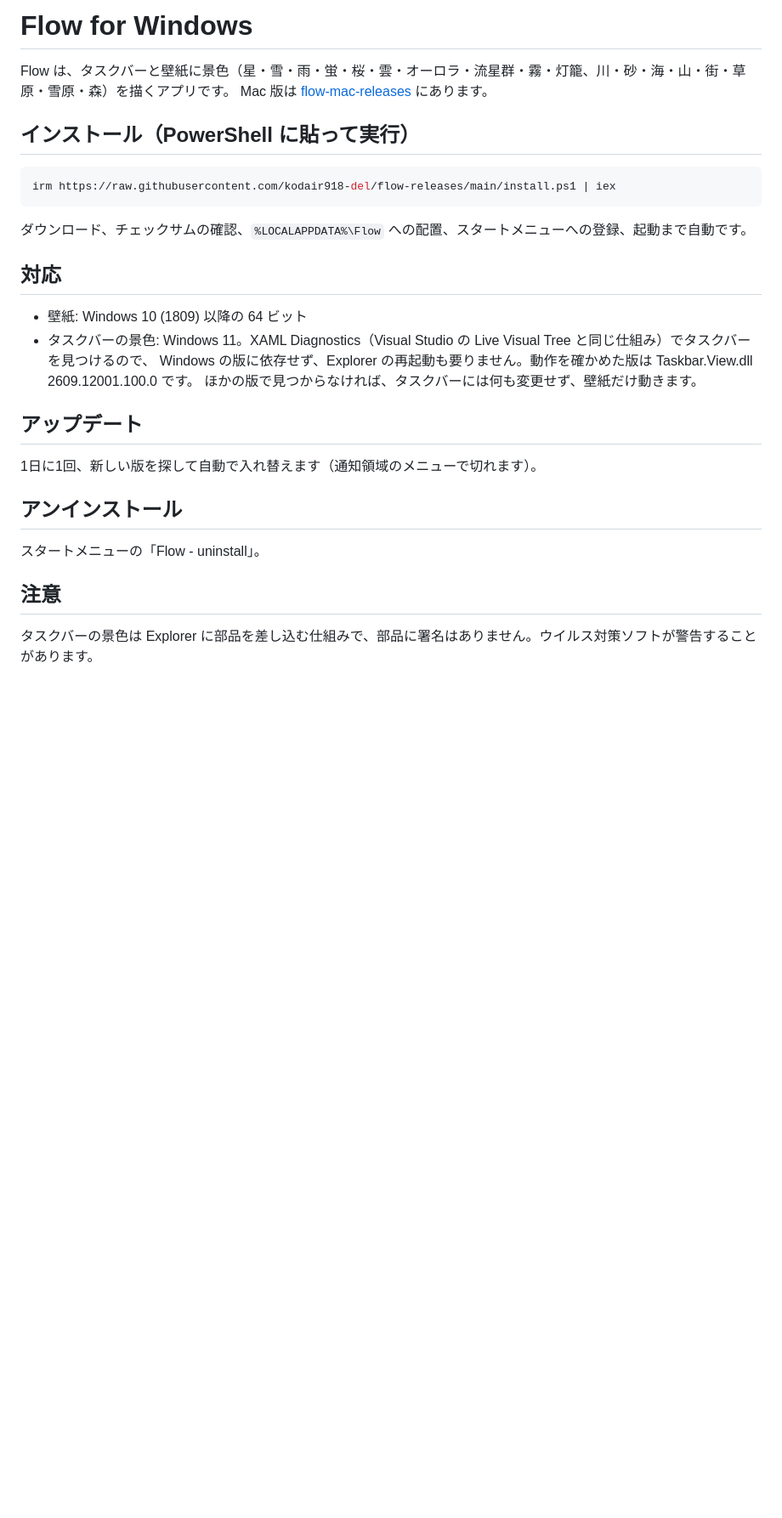
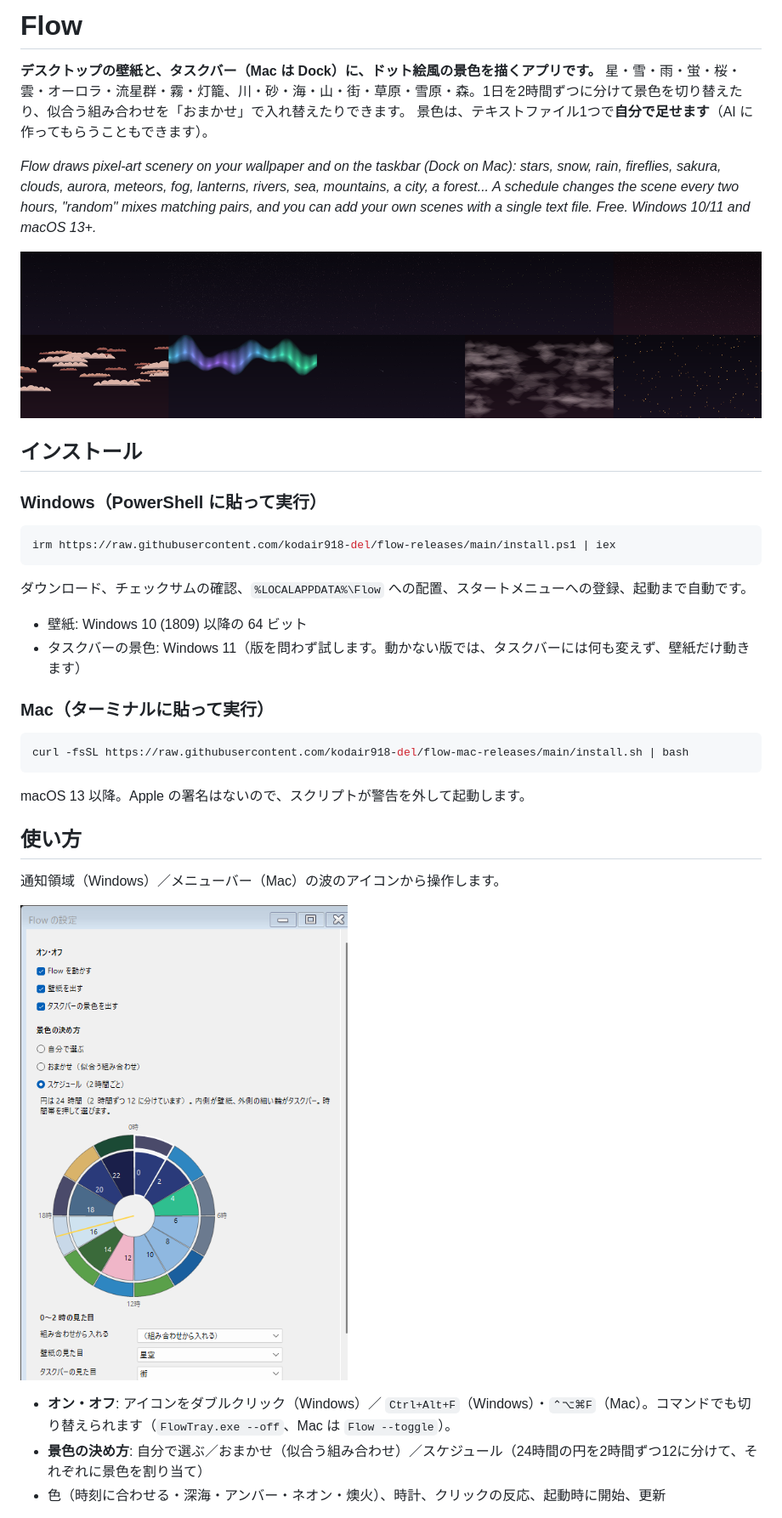
Before and after one commit to kodair918-del/flow-releases, a Markdown page: README.md, the part around one of its changes. Shown at 85% size. Rendered like a GitHub page; pictures changed too: docs/images/gallery.png (added), docs/images/settings-windows.png (added); blank space fills up the shorter version.

Commit message:
Front page, guides and installer

````diff
--- a/README.md
+++ b/README.md
@@ -1,9 +1,16 @@
-# Flow for Windows
+# Flow
 
-Flow は、タスクバーと壁紙に景色（星・雪・雨・蛍・桜・雲・オーロラ・流星群・霧・灯籠、川・砂・海・山・街・草原・雪原・森）を描くアプリです。
-Mac 版は [flow-mac-releases](https://github.com/kodair918-del/flow-mac-releases) にあります。
+**デスクトップの壁紙と、タスクバー（Mac は Dock）に、ドット絵風の景色を描くアプリです。**
+星・雪・雨・蛍・桜・雲・オーロラ・流星群・霧・灯籠、川・砂・海・山・街・草原・雪原・森。1日を2時間ずつに分けて景色を切り替えたり、似合う組み合わせを「おまかせ」で入れ替えたりできます。
+景色は、テキストファイル1つで**自分で足せます**（AI に作ってもらうこともできます）。
 
-## インストール（PowerShell に貼って実行）
+*Flow draws pixel-art scenery on your wallpaper and on the taskbar (Dock on Mac): stars, snow, rain, fireflies, sakura, clouds, aurora, meteors, fog, lanterns, rivers, sea, mountains, a city, a forest... A schedule changes the scene every two hours, "random" mixes matching pairs, and you can add your own scenes with a single text file. Free. Windows 10/11 and macOS 13+.*
+
+![景色の例](docs/images/gallery.png)
+
+## インストール
+
+### Windows（PowerShell に貼って実行）
 
 ```powershell
 irm https://raw.githubusercontent.com/kodair918-del/flow-releases/main/install.ps1 | iex
@@ -11,22 +18,24 @@ irm https://raw.githubusercontent.com/kodair918-del/flow-releases/main/install.p
 
 ダウンロード、チェックサムの確認、`%LOCALAPPDATA%\Flow` への配置、スタートメニューへの登録、起動まで自動です。
 
-## 対応
+- 壁紙: Windows 10 (1809) 以降の 64 ビット
+- タスクバーの景色: Windows 11（版を問わず試します。動かない版では、タスクバーには何も変えず、壁紙だけ動きます）
 
-- 壁紙: Windows 10 (1809) 以降の 64 ビット
-- タスクバーの景色: Windows 11。XAML Diagnostics（Visual Studio の Live Visual Tree と同じ仕組み）でタスクバーを見つけるので、
-  Windows の版に依存せず、Explorer の再起動も要りません。動作を確かめた版は Taskbar.View.dll 2609.12001.100.0 です。
-  ほかの版で見つからなければ、タスクバーには何も変更せず、壁紙だけ動きます。
+### Mac（ターミナルに貼って実行）
 
-## アップデート
+```bash
+curl -fsSL https://raw.githubusercontent.com/kodair918-del/flow-mac-releases/main/install.sh | bash
+```
 
-1日に1回、新しい版を探して自動で入れ替えます（通知領域のメニューで切れます）。
+macOS 13 以降。Apple の署名はないので、スクリプトが警告を外して起動します。
 
-## アンインストール
+## 使い方
 
-スタートメニューの「Flow - uninstall」。
+通知領域（Windows）／メニューバー（Mac）の波のアイコンから操作します。
 
-## 注意
+![設定](docs/images/settings-windows.png)
 
-タスクバーの景色は Explorer に部品を差し込む仕組みで、部品に署名はありません。ウイルス対策ソフトが警告することがあります。
+- **オン・オフ**: アイコンをダブルクリック（Windows）／ `Ctrl+Alt+F`（Windows）・`⌃⌥⌘F`（Mac）。コマンドでも切り替えられます（`FlowTray.exe --off`、Mac は `Flow --toggle`）。
+- **景色の決め方**: 自分で選ぶ／おまかせ（似合う組み合わせ）／スケジュール（24時間の円を2時間ずつ12に分けて、それぞれに景色を割り当て）
+- 色（時刻に合わせる・深海・アンバー・ネオン・燠火）、時計、クリックの反応、起動時に開始、更新
 
````
Also changed, not shown: other parts of README.md (+36 -1 lines), docs/PROMPT-FOR-AI.md (added, +104 -0 lines), docs/SCENE-PACK-GUIDE.md (added, +279 -0 lines), docs/images/packs.png (added), docs/images/settings-mac.png (added), 2 other files.
